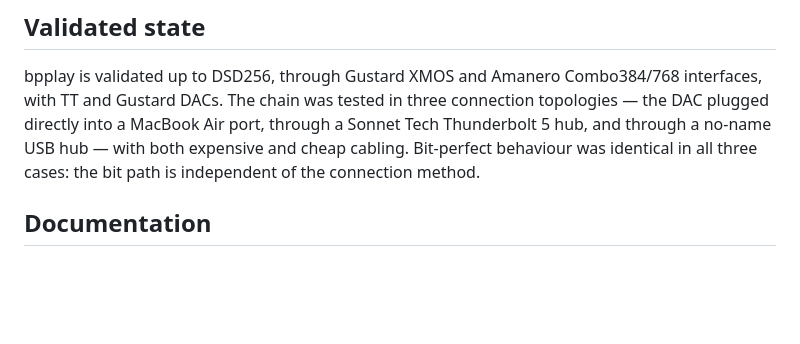
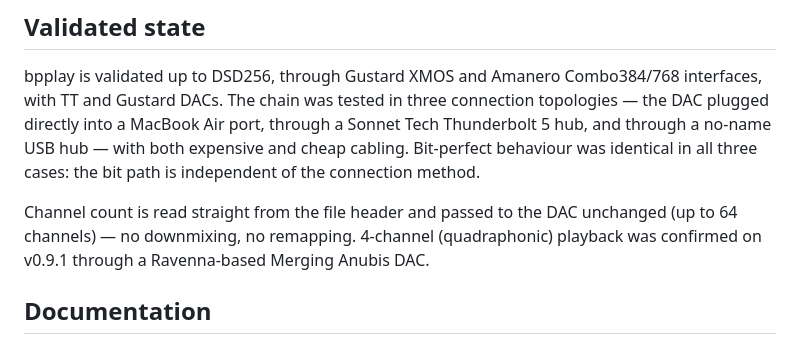
Before and after one commit to ferenckoscso/bpplay, a Markdown page: README.md, the part around the change. GitHub-like rendering; blank space fills up the shorter version.

Commit message:
Document multichannel support in Validated state
Channel count is read from the file header and passed to the DAC
unchanged (up to 64 channels), no downmixing/remapping. 4-channel
(quadraphonic) playback confirmed on v0.9.1 through a Ravenna-based
Merging Anubis DAC.

Co-Authored-By: Claude Sonnet 5 <noreply@anthropic.com>
Claude-Session: https://claude.ai/code/session_01HR1rqP2yY847Afm5aurHNf

```diff
--- a/README.md
+++ b/README.md
@@ -144,6 +144,10 @@ directly into a MacBook Air port, through a Sonnet Tech Thunderbolt 5 hub, and t
 USB hub — with both expensive and cheap cabling. Bit-perfect behaviour was identical in all three
 cases: the bit path is independent of the connection method.
 
+Channel count is read straight from the file header and passed to the DAC unchanged (up to 64
+channels) — no downmixing, no remapping. 4-channel (quadraphonic) playback was confirmed on
+v0.9.1 through a Ravenna-based Merging Anubis DAC.
+
 ## Documentation
 
 - [`docs/about-bpplay.md`](docs/about-bpplay.md) — philosophy and architecture (EN / HU)
```
